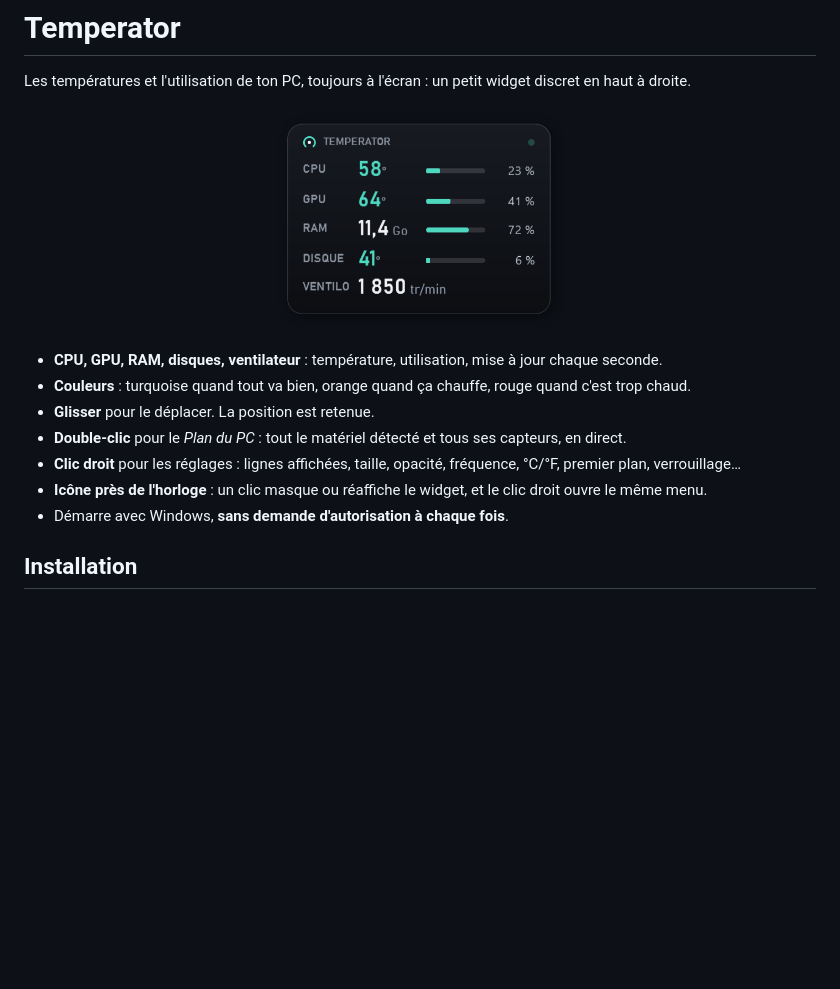
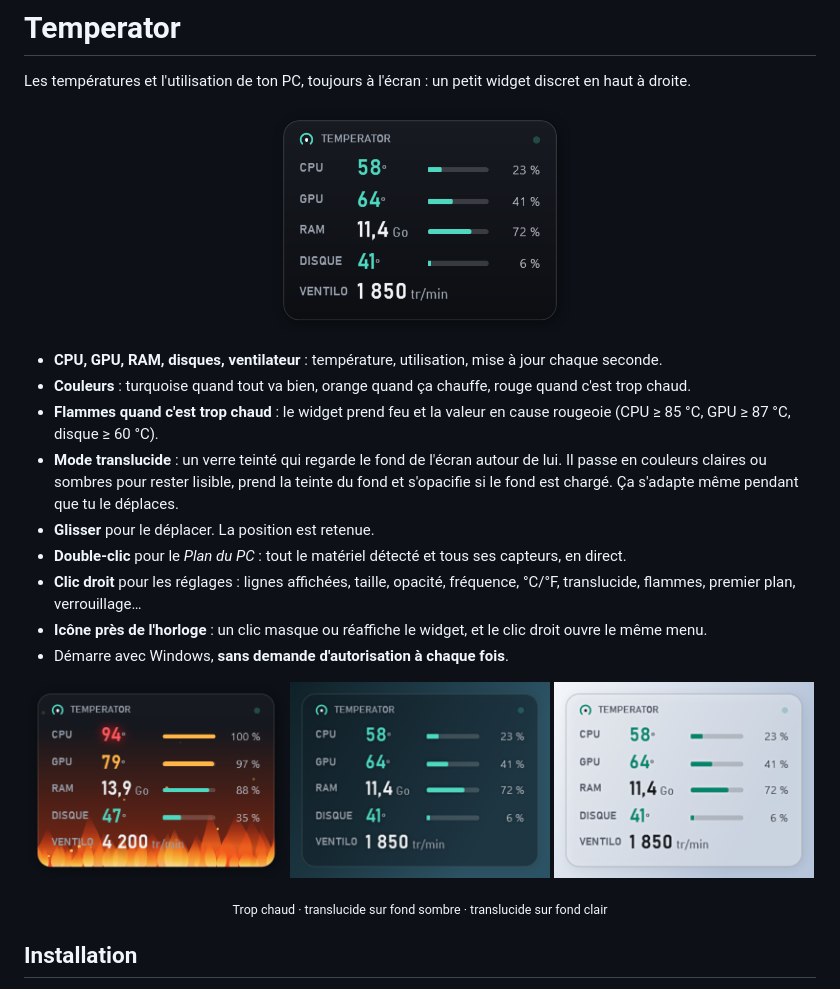
Before and after one commit to Buntasam/Temperator, a Markdown page: README.md, the part around the change. GitHub-like rendering; pictures changed too: docs/widget-feu.png (added), docs/widget-translucide-clair.png (added), docs/widget-translucide-sombre.png (added); blank space fills up the shorter version.

```diff
--- a/README.md
+++ b/README.md
@@ -6,11 +6,21 @@ Les températures et l'utilisation de ton PC, toujours à l'écran : un petit wi
 
 - **CPU, GPU, RAM, disques, ventilateur** : température, utilisation, mise à jour chaque seconde.
 - **Couleurs** : turquoise quand tout va bien, orange quand ça chauffe, rouge quand c'est trop chaud.
+- **Flammes quand c'est trop chaud** : le widget prend feu et la valeur en cause rougeoie (CPU ≥ 85 °C, GPU ≥ 87 °C, disque ≥ 60 °C).
+- **Mode translucide** : un verre teinté qui regarde le fond de l'écran autour de lui. Il passe en couleurs claires ou sombres
+  pour rester lisible, prend la teinte du fond et s'opacifie si le fond est chargé. Ça s'adapte même pendant que tu le déplaces.
 - **Glisser** pour le déplacer. La position est retenue.
 - **Double-clic** pour le *Plan du PC* : tout le matériel détecté et tous ses capteurs, en direct.
-- **Clic droit** pour les réglages : lignes affichées, taille, opacité, fréquence, °C/°F, premier plan, verrouillage…
+- **Clic droit** pour les réglages : lignes affichées, taille, opacité, fréquence, °C/°F, translucide, flammes, premier plan, verrouillage…
 - **Icône près de l'horloge** : un clic masque ou réaffiche le widget, et le clic droit ouvre le même menu.
 - Démarre avec Windows, **sans demande d'autorisation à chaque fois**.
+
+<p align="center">
+  <img src="docs/widget-feu.png" width="260" alt="Trop chaud : le widget prend feu">
+  <img src="docs/widget-translucide-sombre.png" width="260" alt="Mode translucide sur fond sombre">
+  <img src="docs/widget-translucide-clair.png" width="260" alt="Mode translucide sur fond clair">
+</p>
+<p align="center"><sub>Trop chaud · translucide sur fond sombre · translucide sur fond clair</sub></p>
 
 ## Installation
 
```
Also changed, not shown: 8 other files.
